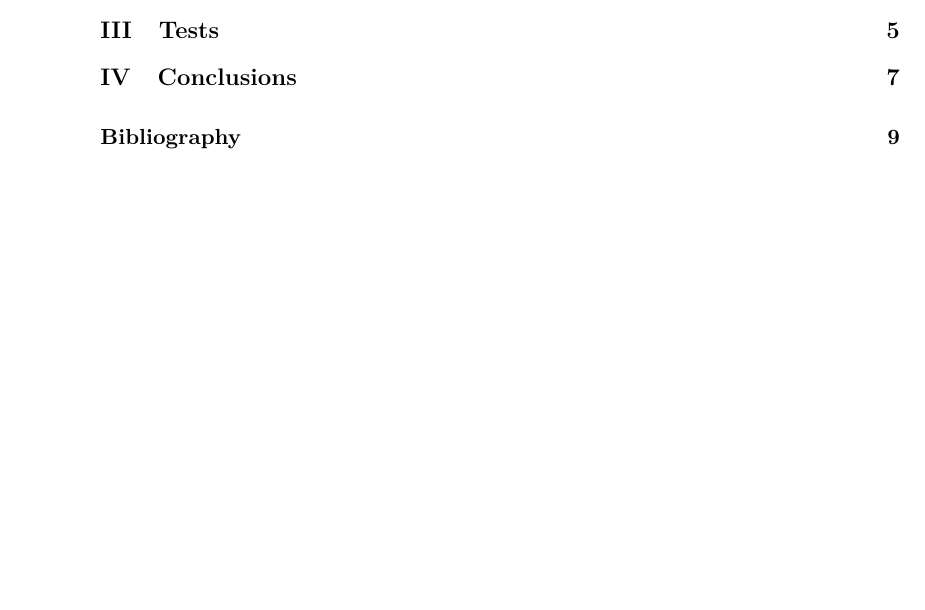
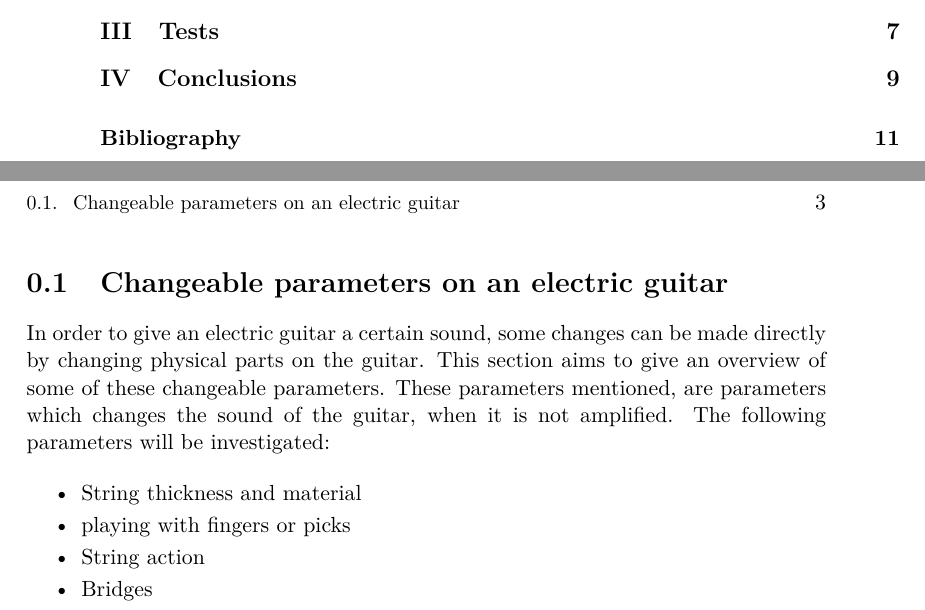
Before and after one commit to jonasbuchholdt/3SP6, a LaTeX thesis (master.tex, which reads chapters/analysing/electric_guitar_theory.tex): part of page 6 of 15 before the commit and two parts of pages 6 and 9 of 17 after it, the two joined at a grey line, cut so that both start at the same text, the shorter picture padded with empty space. Compiled offline with pdfLaTeX.

Commit message:
Electric guitar theory

```diff
--- /dev/null
+++ b/chapters/analysing/electric_guitar_theory.tex
@@ -0,0 +1,10 @@
+\section{Changeable parameters on an electric guitar}
+
+In order to give an electric guitar a certain sound, some changes can be made directly by changing physical parts on the guitar. This section aims to give an overview of some of these changeable parameters. These parameters mentioned, are parameters which changes the sound of the guitar, when it is not amplified. The following parameters will be investigated:
+
+\begin{itemize}
+ \item String thickness and material
+ \item playing with fingers or picks
+ \item String action
+ \item Bridges
+\end{itemize}
```
Also changed, not shown: chapters/_chapters.tex (+1 -1 lines).
